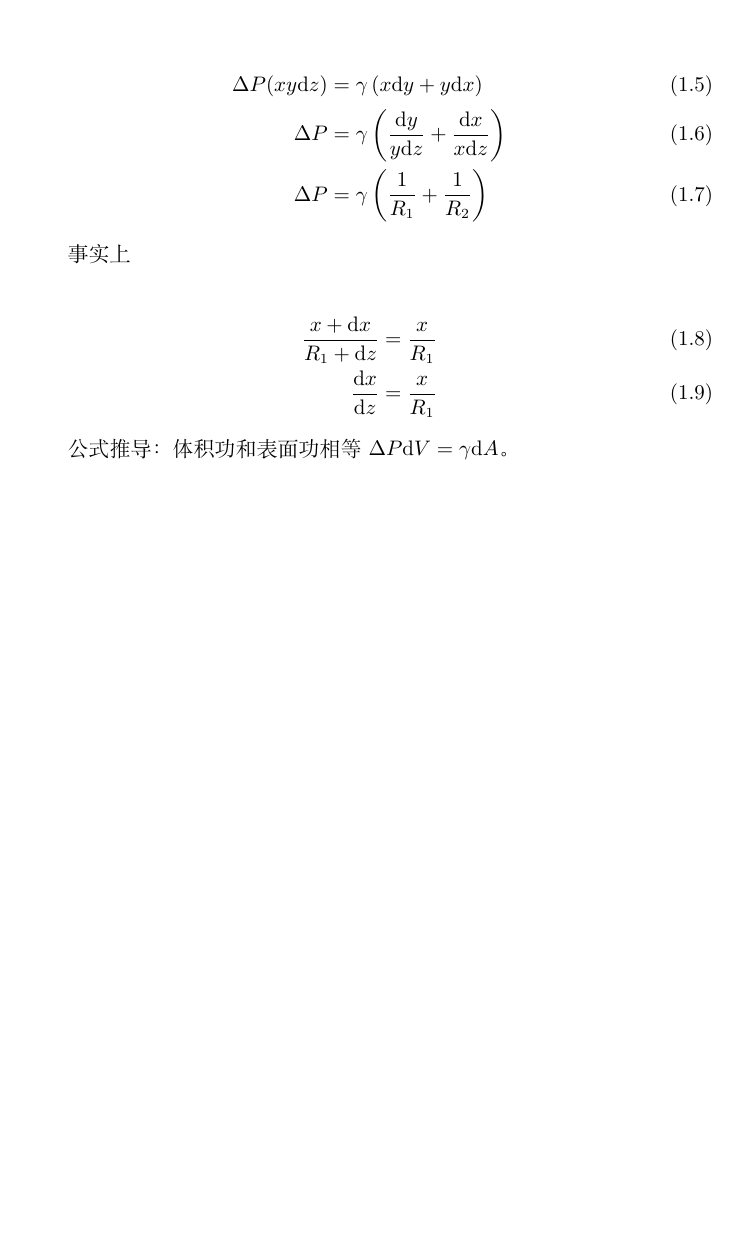
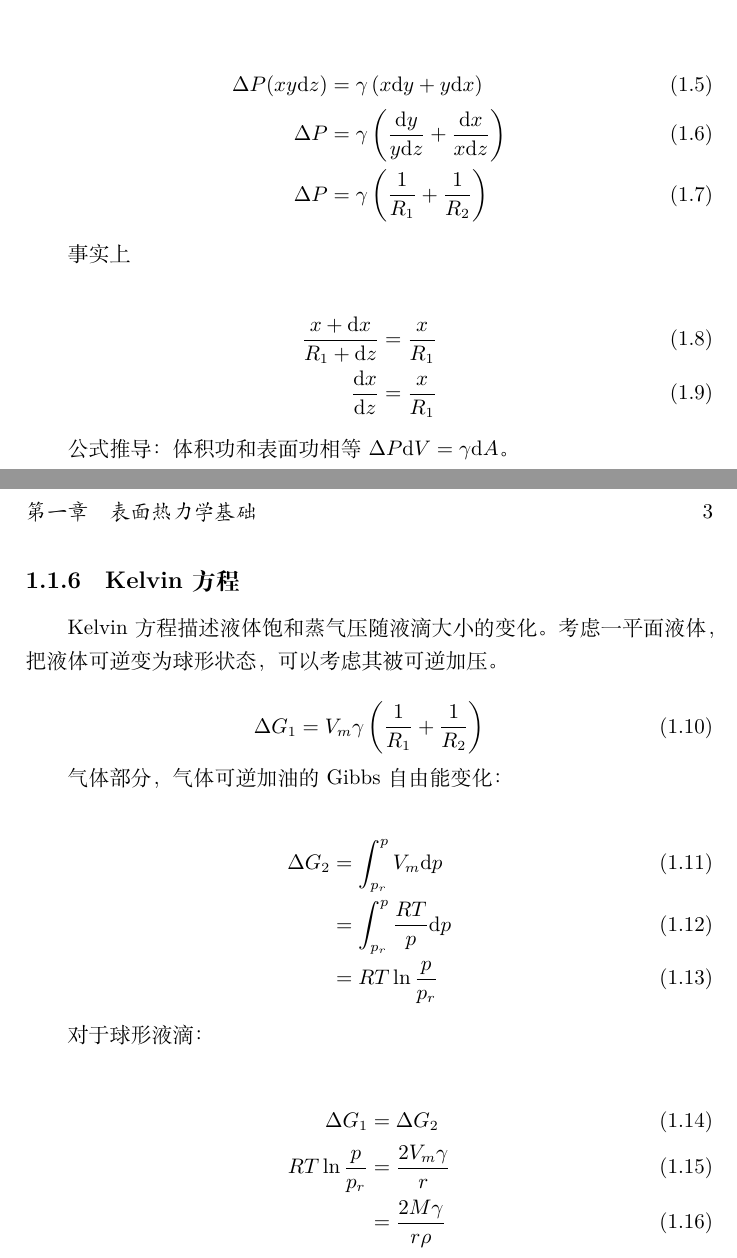
Before and after one commit to inclyc/chemistry_notes, a LaTeX document (surface-chemistry/surface-chemistry.tex, which reads surface-chemistry/chapters/basic.tex): part of page 3 of 3 before the commit and two parts of pages 3 and 4 of 4 after it, the two joined at a grey line, cut so that both start at the same text, the shorter picture padded with empty space. Compiled offline with XeLaTeX.

Commit message:
[surface] add Kelvin's equation

```diff
--- a/surface-chemistry/chapters/basic.tex
+++ b/surface-chemistry/chapters/basic.tex
@@ -77,3 +77,29 @@ $\mathrm{N \cdot m^{-1}}$。
 \end{align}
 
 公式推导：体积功和表面功相等 $\Delta P \d V = \gamma \d A$。
+
+
+\subsection{Kelvin 方程}
+
+Kelvin 方程描述液体饱和蒸气压随液滴大小的变化。考虑一平面液体，把液体可逆变为球
+形状态，可以考虑其被可逆加压。
+
+\begin{equation}
+    \Delta G_1 = V_m \gamma \left(\frac{1}{R_1} + \frac{1}{R_2}\right)
+\end{equation}
+
+气体部分，气体可逆加油的 Gibbs 自由能变化：
+
+\begin{align}
+    \Delta G_2 & = \int_{p_r}^p V_m \d p          \\
+               & = \int_{p_r}^p \frac{RT}{p} \d p \\
+               & = RT \ln \frac{p}{p_r}
+\end{align}
+
+对于球形液滴：
+
+\begin{align}
+    \Delta G_1           & = \Delta G_2              \\
+    RT \ln \frac{p}{p_r} & = \frac{2V_m \gamma}{r}   \\
+                         & = \frac{2M\gamma}{r \rho}
+\end{align}
```
